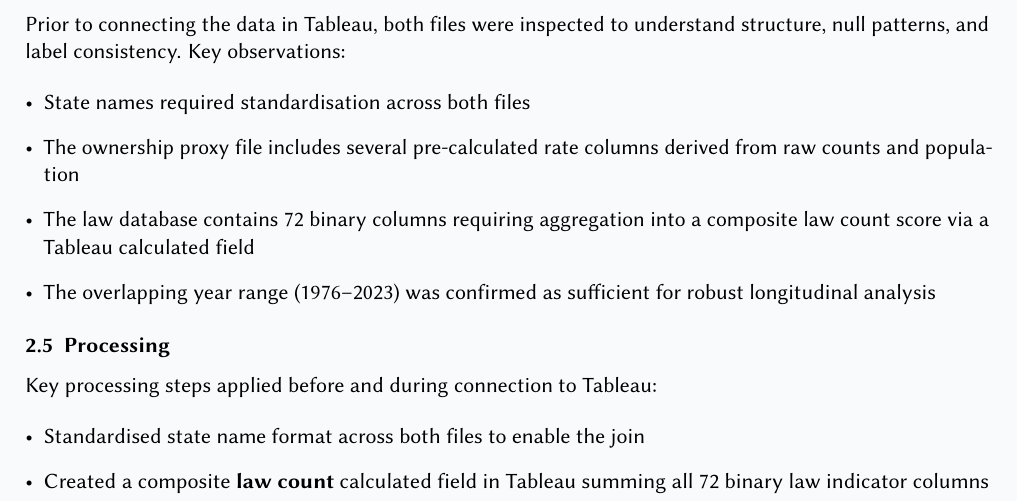
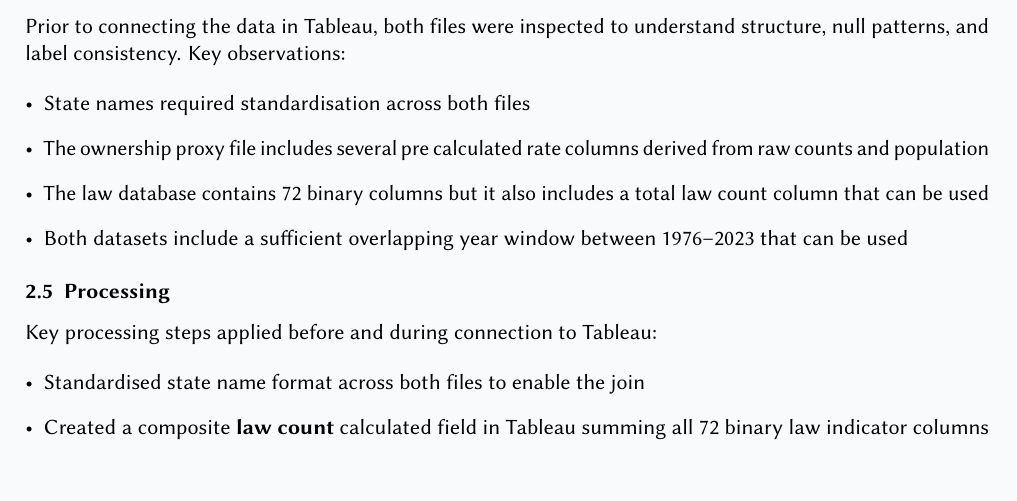
Before and after one commit to itzi97/DV_Tableau, a LaTeX document (docs/report.tex): part of page 4 of 9, cut so that both start at the same text, the shorter picture padded with empty space. Compiled offline with pdfLaTeX.

Commit message:
docs: modified datase analysis section

```diff
--- a/docs/report.tex
+++ b/docs/report.tex
@@ -266,12 +266,12 @@ Key observations:
 
 \begin{itemize}
 	\item State names required standardisation across both files
-	\item The ownership proxy file includes several pre-calculated rate
+	\item The ownership proxy file includes several pre calculated rate
 	      columns derived from raw counts and population
-	\item The law database contains 72 binary columns requiring aggregation
-	      into a composite law count score via a Tableau calculated field
-	\item The overlapping year range (1976--2023) was confirmed as sufficient
-	      for robust longitudinal analysis
+	\item The law database contains 72 binary columns but it also includes
+	      a total law count column that can be used
+	\item Both datasets include a sufficient overlapping year window between
+	      1976--2023 that can be used
 \end{itemize}
 
 \subsection{Processing}
```
